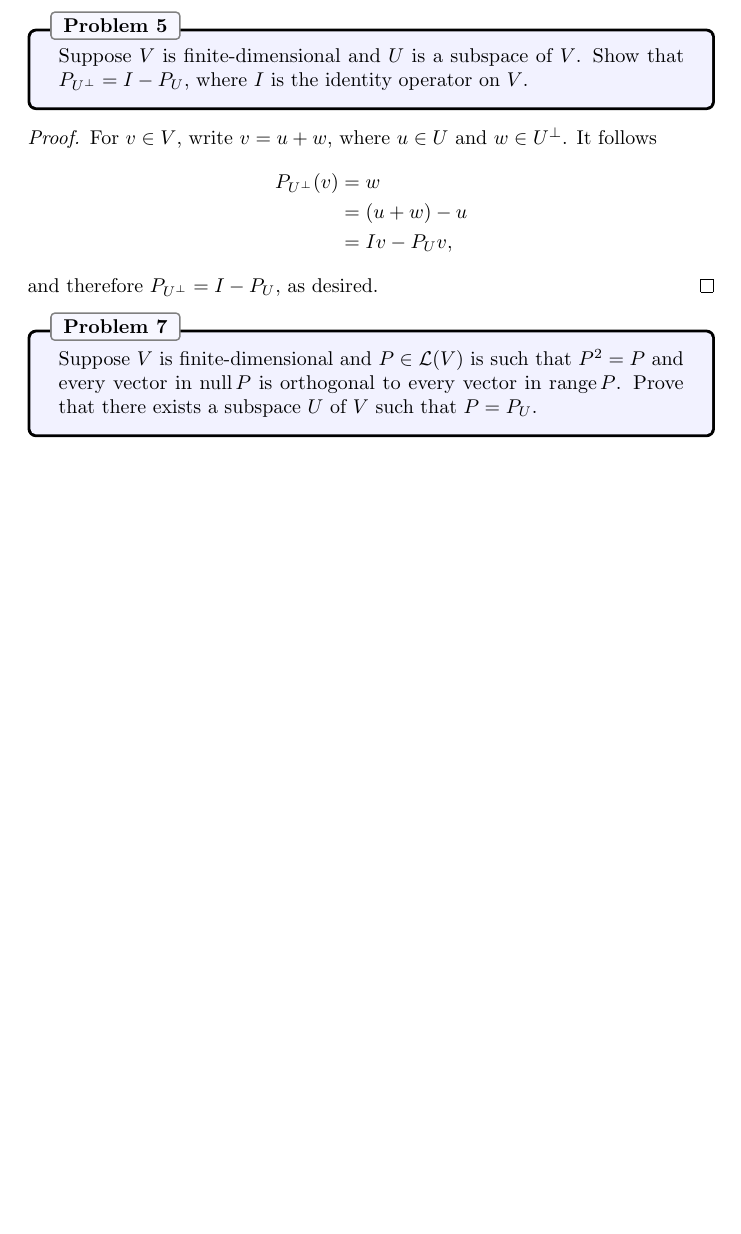
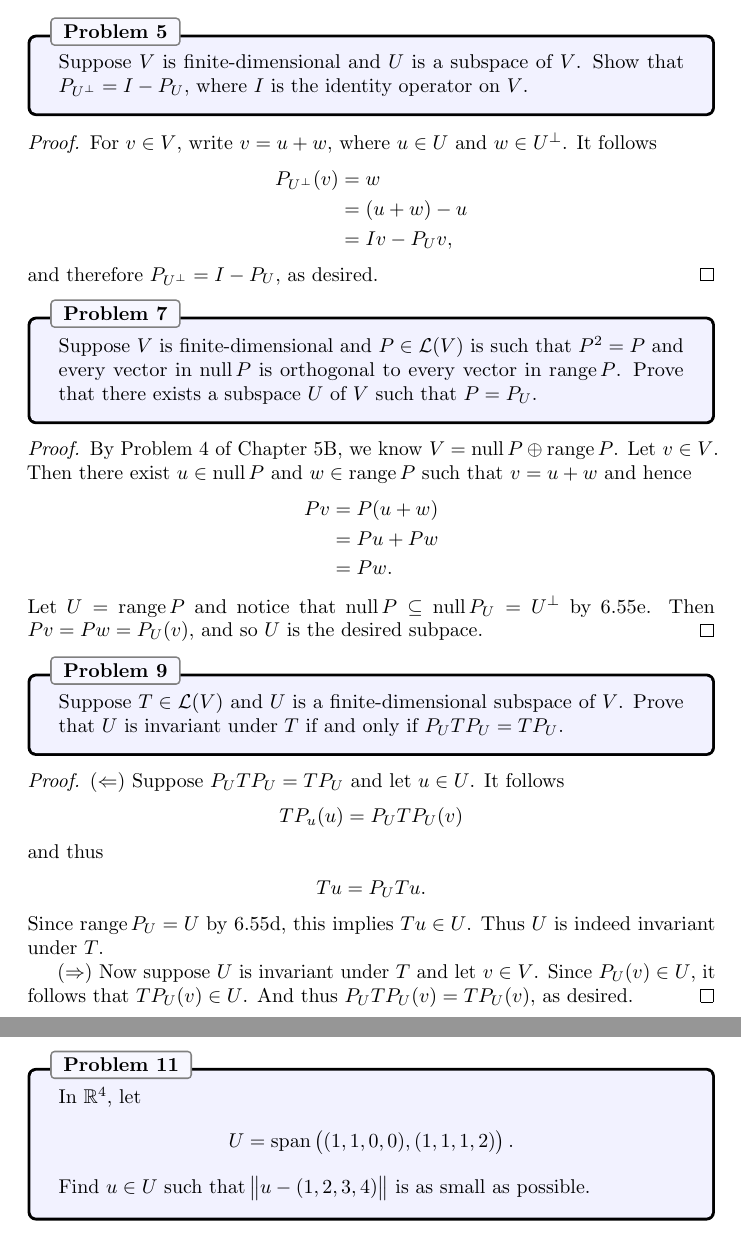
Before and after one commit to jubnoske08/linear_algebra, a LaTeX document (chapter_6.tex): part of page 22 of 22 before the commit and two parts of pages 22 and 23 of 23 after it, the two joined at a grey line, cut so that both start at the same text, the shorter picture padded with empty space. Compiled offline with pdfLaTeX.

Commit message:
more work on chapter 6

```diff
--- a/chapter_6.tex
+++ b/chapter_6.tex
@@ -923,4 +923,39 @@ and therefore $P_{U^\perp}= I - P_U$, as desired.
 \begin{problem}{7}
 Suppose $V$ is finite-dimensional and $P\in\Hom(V)$ is such that $P^2 = P$ and every vector in $\Null P$ is orthogonal to every vector in $\Range P$.  Prove that there exists a subspace $U$ of $V$ such that $P = P_U$.
 \end{problem}
+\begin{proof}
+By Problem 4 of Chapter 5B, we know $V = \Null P \oplus \Range P$.  Let $v\in V$.  Then there exist $u\in \Null P$ and $w\in \Range P$ such that $v = u + w$ and hence
+\begin{align*}
+Pv &= P(u + w)\\
+&= Pu + Pw\\
+&= Pw.
+\end{align*}
+Let $U = \Range P$ and notice that $\Null P\subseteq \Null P_U = U^\perp$ by 6.55e.  Then $Pv = Pw = P_U(v)$, and so $U$ is the desired subpace.
+\end{proof}
+
+% Problem 9
+\begin{problem}{9}
+Suppose $T\in\Hom(V)$ and $U$ is a finite-dimensional subspace of $V$.  Prove that $U$ is invariant under $T$ if and only if $P_U T P_U = TP_U$.
+\end{problem}
+\begin{proof}
+$(\Leftarrow)$ Suppose $P_UTP_U = TP_U$ and let $u \in U$.  It follows
+\begin{align*}
+TP_u(u) = P_UTP_U(v)
+\end{align*}
+and thus
+\begin{align*}
+Tu = P_UTu.
+\end{align*}
+Since $\Range P_U = U$ by 6.55d, this implies $Tu \in U$.  Thus $U$ is indeed invariant under $T$.\\
+\indent $(\Rightarrow)$ Now suppose $U$ is invariant under $T$ and let $v\in V$.  Since $P_U(v) \in U$, it follows that $TP_U(v) \in U$.  And thus $P_UTP_U(v) = TP_U(v)$, as desired.
+\end{proof}
+
+% Problem 11
+\begin{problem}{11}
+In $\R^4$, let
+\begin{align*}
+U = \Span\left((1, 1, 0, 0), (1, 1, 1, 2)\right).
+\end{align*}
+Find $u\in U$ such that $\norm{u - (1, 2, 3, 4)}$ is as small as possible.
+\end{problem}
 \end{document}
```
